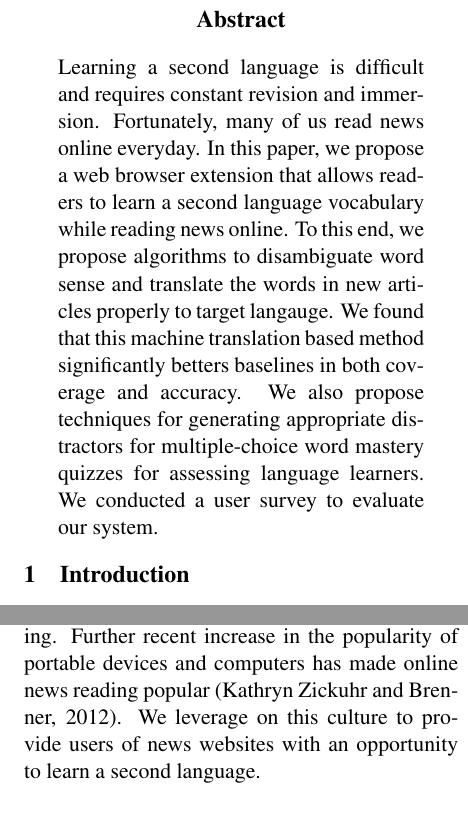
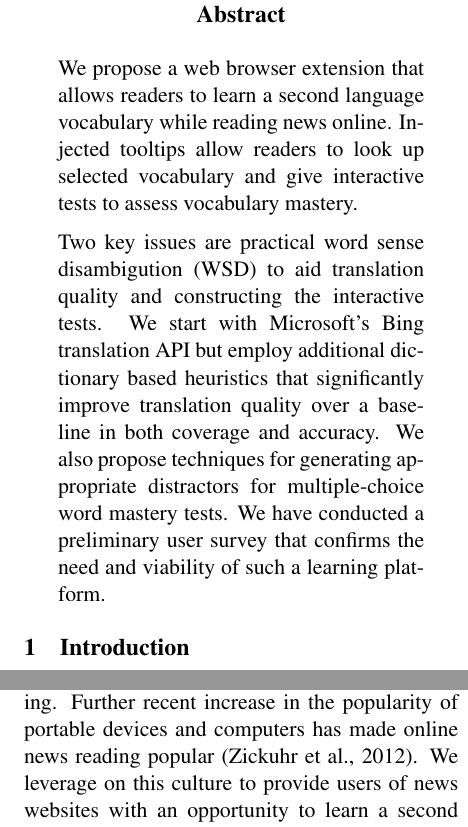
Before and after one commit to WING-NUS/WordNews, a LaTeX paper (acl2015.tex): two parts of the columns of page 1 of 10, joined at a grey line, cut so that both start at the same text. Compiled offline with pdfLaTeX.

Commit message:
abstract, title

```diff
--- a/acl2015.tex
+++ b/acl2015.tex
@@ -38,7 +38,7 @@
 
 % Tao: All upper-case is hard to read.
 %\title{LEARNING SECOND LANGUAGE FROM NEWS WEBSITES}
-\title{Learning Second Languages from News Websites}
+\title{Interactive Second Language Learning from News Websites}
 
 %\author{First Author \\
 %  Affiliation / Address line 1 \\
@@ -81,22 +81,19 @@
 %through an earlier survey.
 
 
-Learning a second language is difficult and requires
-constant revision and immersion.  Fortunately, many of us
-read news online everyday. In this paper, we propose a web
-browser extension that allows readers to learn a second language
-vocabulary while reading news online. To this end, we propose
-algorithms to disambiguate word sense and translate the words
-in new articles properly to target langauge.
-%for translating source language words in news articles to target
-%language. We find that a standard machine translation system extended
-%with a word sense disambiguation (WSD) system significantly betters baseline translation methods in both coverage and accuracy.
-We found that this machine translation based method significantly betters
-baselines in both coverage and accuracy. We also propose techniques
-for generating appropriate distractors for multiple-choice word
-mastery quizzes for assessing language learners. We conducted a user survey
-to evaluate our system.
-%%Muthu: complete what is your finding and what we learn from it
+We propose a web browser extension that allows readers to learn a
+second language vocabulary while reading news online.  Injected
+tooltips allow readers to look up selected vocabulary and give
+interactive tests to assess vocabulary mastery.
+
+Two key issues are practical word sense disambigution (WSD) to aid
+translation quality and constructing the interactive tests. We start
+with Microsoft's Bing translation API but employ additional dictionary
+based heuristics that significantly improve translation quality over a
+baseline in both coverage and accuracy. We also propose techniques for
+generating appropriate distractors for multiple-choice word mastery
+tests.  We have conducted a preliminary user survey that confirms the
+need and viability of such a learning platform.
 
 \end{abstract}
 
```
Also changed, not shown: acl2015.bib (+1 -1 lines), acl2015.pdf.
